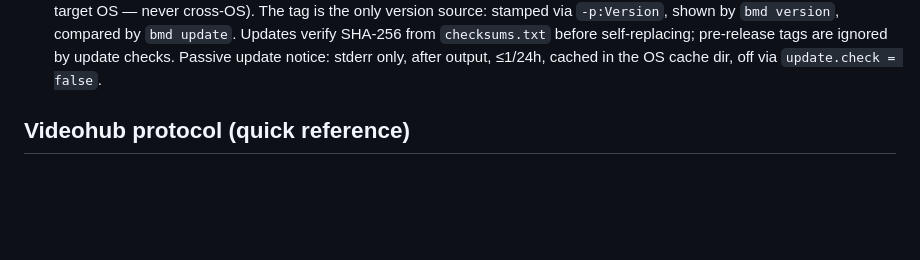
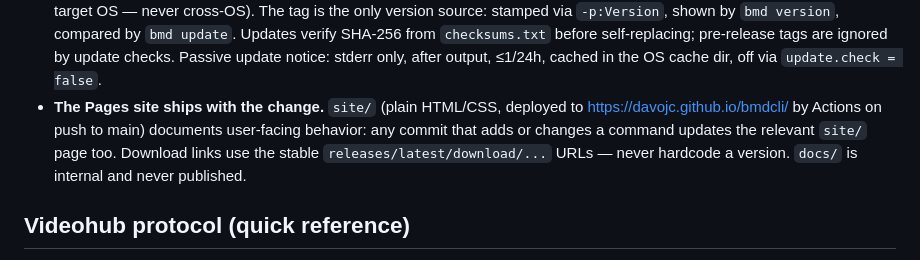
Before and after one commit to davojc/bmdcli, a Markdown page: CLAUDE.md, the part around the change. Rendered like a GitHub page; blank space fills up the shorter version.

Commit message:
Add GitHub Pages site to design
Static site/ directory deployed via actions/deploy-pages: index with
OS-aware download links (stable releases/latest/download URLs) and
per-device guide pages, starting with Videohub. Site updates ship in
the same change as command changes.

Co-Authored-By: Claude Fable 5 <noreply@anthropic.com>

```diff
--- a/CLAUDE.md
+++ b/CLAUDE.md
@@ -42,6 +42,12 @@ before architectural changes; update it when a design decision changes.
   from `checksums.txt` before self-replacing; pre-release tags are ignored by
   update checks. Passive update notice: stderr only, after output, ≤1/24h,
   cached in the OS cache dir, off via `update.check = false`.
+- **The Pages site ships with the change.** `site/` (plain HTML/CSS, deployed
+  to https://davojc.github.io/bmdcli/ by Actions on push to main) documents
+  user-facing behavior: any commit that adds or changes a command updates the
+  relevant `site/` page too. Download links use the stable
+  `releases/latest/download/...` URLs — never hardcode a version. `docs/` is
+  internal and never published.
 
 ## Videohub protocol (quick reference)
 
```
Also changed, not shown: 1 other file.
